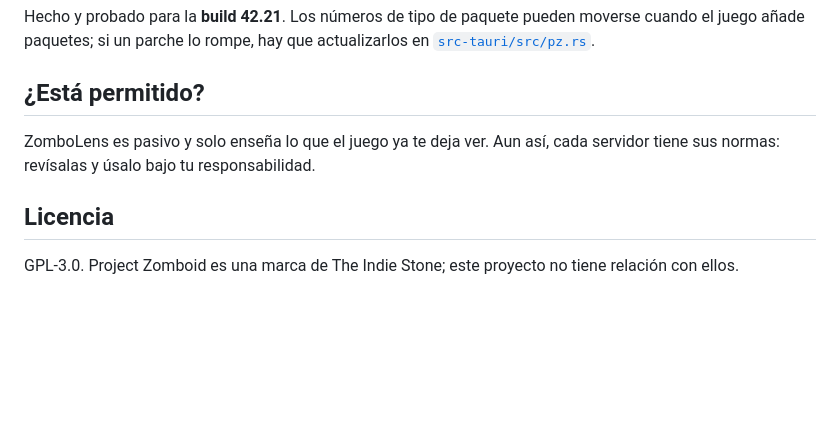
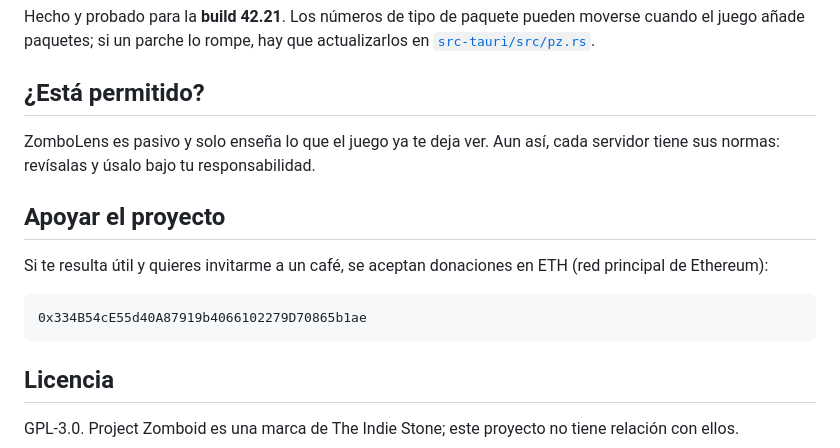
Before and after one commit to Yeetlex/Zombolens, a Markdown page: README.es.md, the part around the change. Drawn GitHub-style; blank space fills up the shorter version.

Commit message:
README: dirección para donaciones (ETH)
Co-Authored-By: Claude Opus 5.5 <noreply@anthropic.com>

````diff
--- a/README.es.md
+++ b/README.es.md
@@ -53,6 +53,14 @@ actualizarlos en [`src-tauri/src/pz.rs`](src-tauri/src/pz.rs).
 ZomboLens es pasivo y solo enseña lo que el juego ya te deja ver. Aun así,
 cada servidor tiene sus normas: revísalas y úsalo bajo tu responsabilidad.
 
+## Apoyar el proyecto
+
+Si te resulta útil y quieres invitarme a un café, se aceptan donaciones en ETH (red principal de Ethereum):
+
+```text
+0x334B54cE55d40A87919b4066102279D70865b1ae
+```
+
 ## Licencia
 
 GPL-3.0. Project Zomboid es una marca de The Indie Stone; este proyecto no tiene relación con ellos.
````
Also changed, not shown: README.md (+8 -0 lines).
